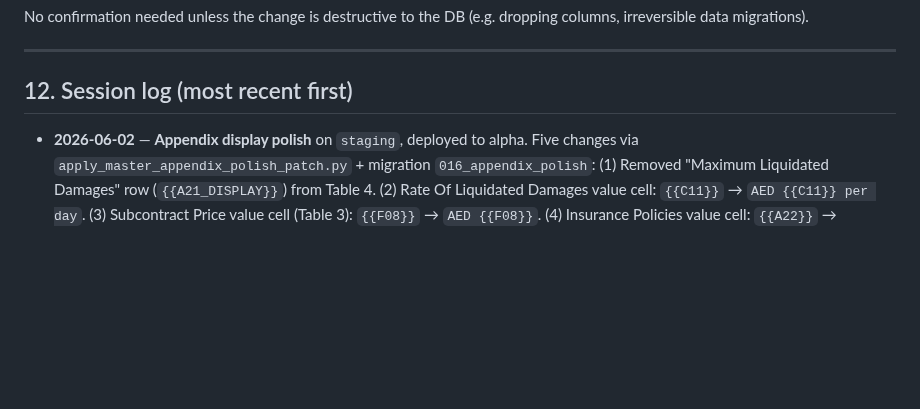
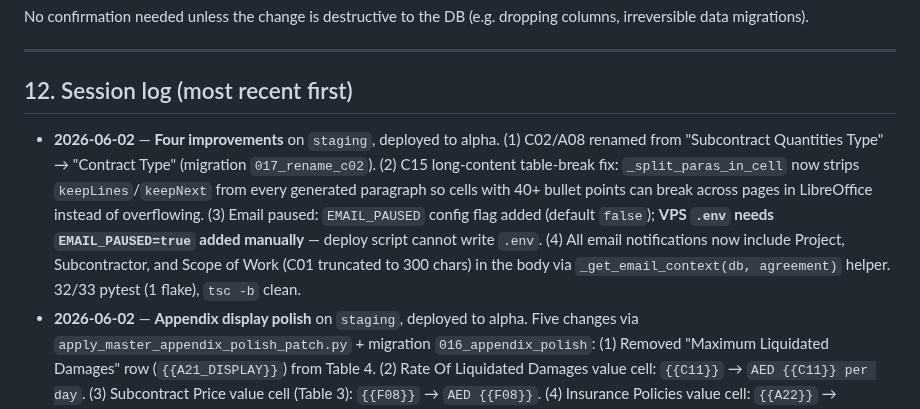
Before and after one commit to Dobaaa/SAMS-Intial-Project, a Markdown page: CLAUDE.md, the part around the change. Rendered like a GitHub page; blank space fills up the shorter version.

Commit message:
docs(claude): log four improvements session entry
Co-Authored-By: Claude Opus 4.7 (1M context) <noreply@anthropic.com>

```diff
--- a/CLAUDE.md
+++ b/CLAUDE.md
@@ -157,6 +157,7 @@ No confirmation needed unless the change is destructive to the DB (e.g. dropping
 
 ## 12. Session log (most recent first)
 
+- **2026-06-02** — **Four improvements** on `staging`, deployed to alpha. (1) C02/A08 renamed from "Subcontract Quantities Type" → "Contract Type" (migration `017_rename_c02`). (2) C15 long-content table-break fix: `_split_paras_in_cell` now strips `keepLines`/`keepNext` from every generated paragraph so cells with 40+ bullet points can break across pages in LibreOffice instead of overflowing. (3) Email paused: `EMAIL_PAUSED` config flag added (default `false`); **VPS `.env` needs `EMAIL_PAUSED=true` added manually** — deploy script cannot write `.env`. (4) All email notifications now include Project, Subcontractor, and Scope of Work (C01 truncated to 300 chars) in the body via `_get_email_context(db, agreement)` helper. 32/33 pytest (1 flake), `tsc -b` clean.
 - **2026-06-02** — **Appendix display polish** on `staging`, deployed to alpha. Five changes via `apply_master_appendix_polish_patch.py` + migration `016_appendix_polish`: (1) Removed "Maximum Liquidated Damages" row (`{{A21_DISPLAY}}`) from Table 4. (2) Rate Of Liquidated Damages value cell: `{{C11}}` → `AED {{C11}} per day`. (3) Subcontract Price value cell (Table 3): `{{F08}}` → `AED {{F08}}`. (4) Insurance Policies value cell: `{{A22}}` → `{{A22}} days`, plus fixed missing `<w:w val='105'/>` run-property that caused font rendering inconsistency. (5) Defects Liability Period (C10/A19) changed from `number` to `text` input_type so admin can enter "12 months" / "365 days". 32/33 pytest (1 flake), `tsc -b` clean.
 - **2026-06-02** — **Remove A05 (Main Contractor address) from appendix and Step 1 wizard** on `staging`, deployed to alpha. The "Communications Address for Serving of the Notices" appendix section now shows only The Subcontractor Address (A06). `apply_master_remove_a05_row_patch.py` repurposes the A05 row's value cell with Subcontractor content then deletes the redundant A06 row (avoids python-docx label corruption that occurs when deleting the first of two adjacent same-label rows). Migration `015_hide_a05` sets `show_in_appendix=False` for A05; `AgreementCreate.tsx` excludes A05 from `manualAppendixFields` filter. Milestone table tokens (A24/A25/A26) also re-applied via `apply_master_milestone_table_patch.py` (docx was restored from backup during A05 debugging). 32/33 pytest (1 documented flake), `tsc -b` clean.
 - **2026-06-02** — **General comments surfaced in Clause Review tab** on `staging`, deployed to alpha. Root cause of badge/UI count mismatch: comments submitted without a `clause_reference` (general comments) were invisible in the Clause Review matrix — they only appeared in the Summary tab's "All Comments" panel. Fix: added a highlighted amber "General Comments (N)" section below the matrix in the Clause Review tab. Confirmed via production DB query: agreement SAG-BGCC-QS-2026-313-SXX had 5 open comments, 1 with no clause_reference (OM general comment) was the missing one.
```
